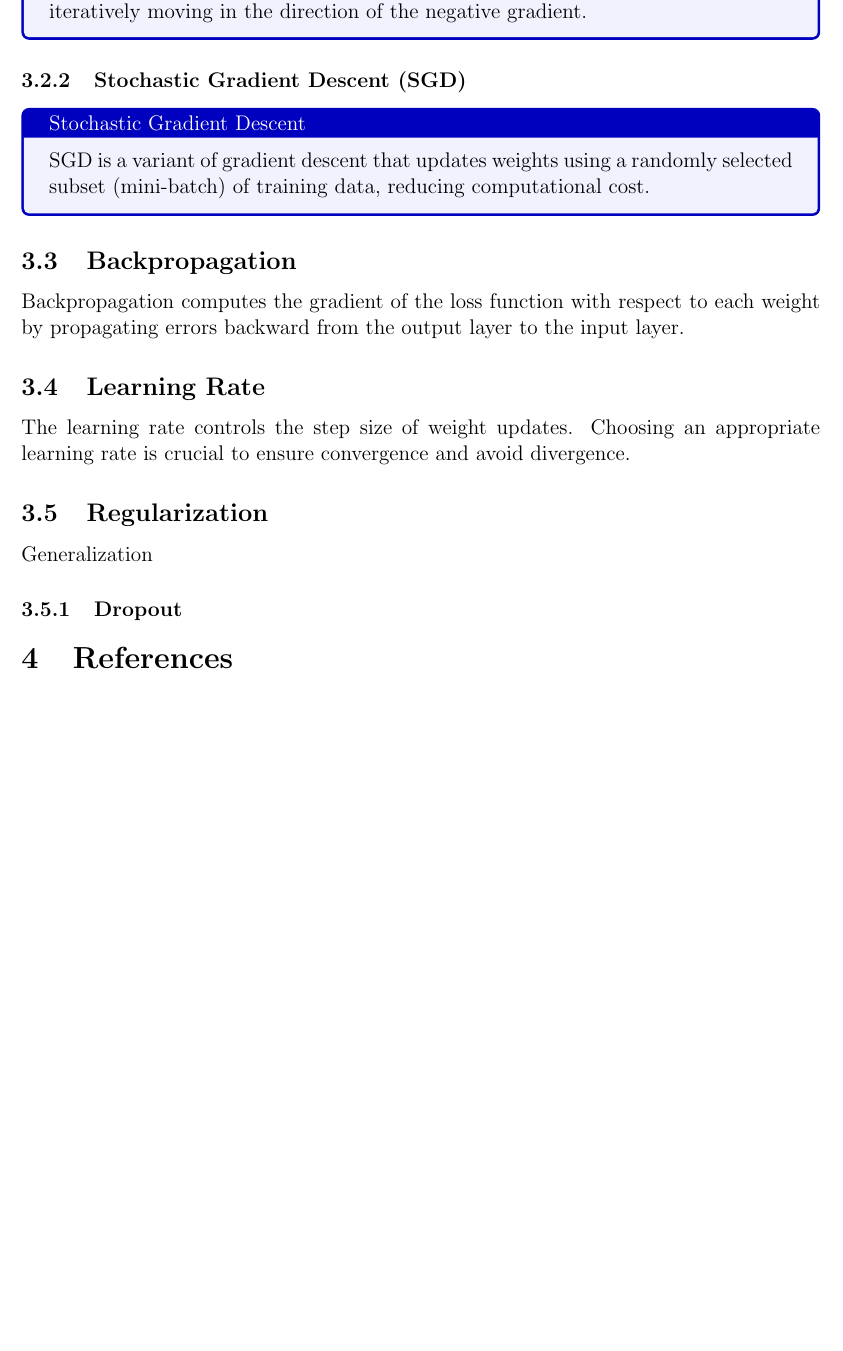
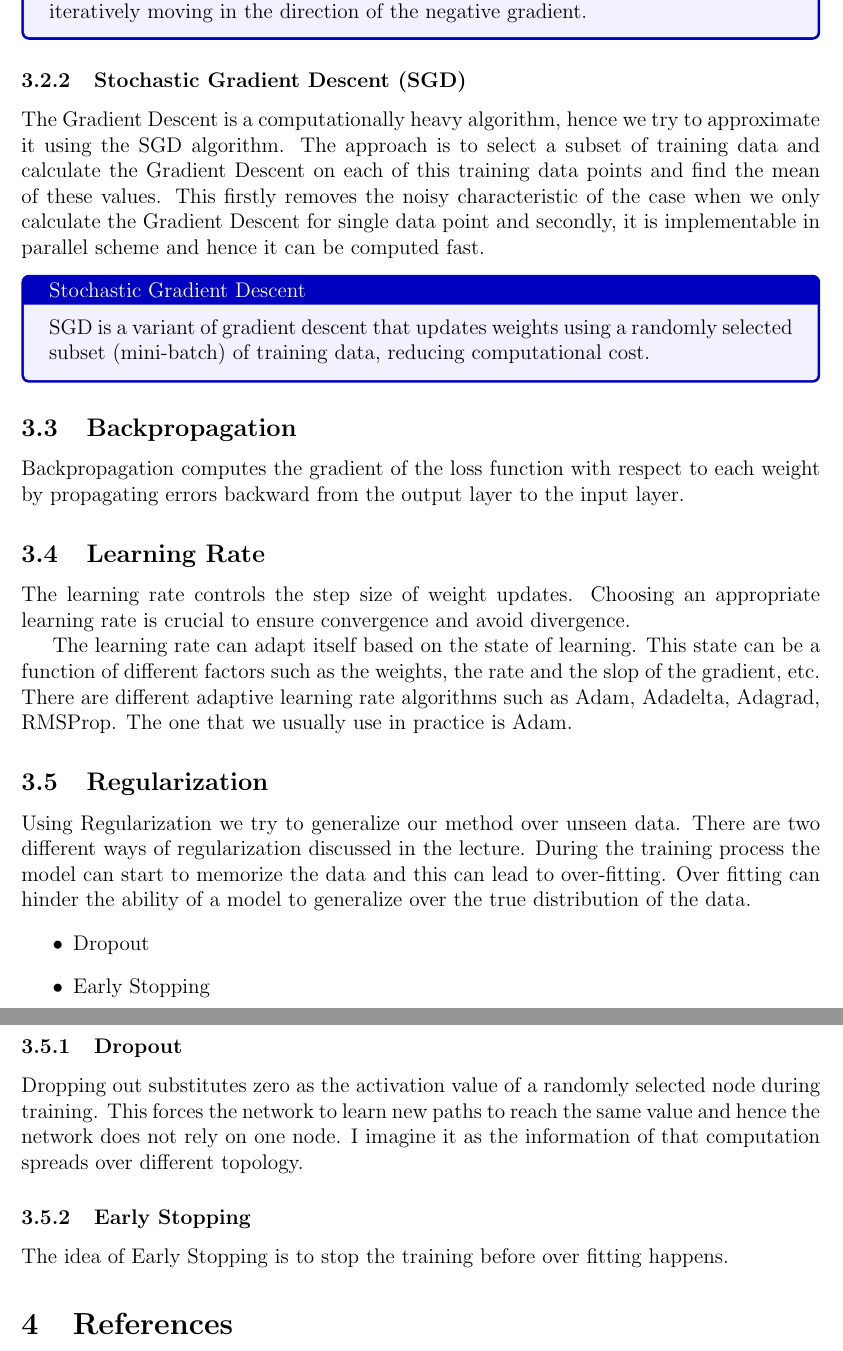
Before and after one commit to amirnn/dl-mit, a LaTeX paper (notes/main.tex): part of page 3 of 3 before the commit and two parts of pages 3 and 4 of 4 after it, the two joined at a grey line, cut so that both start at the same text, the shorter picture padded with empty space. Compiled offline with pdfLaTeX.

Commit message:
add notes on regularization and SGC

```diff
--- a/notes/main.tex
+++ b/notes/main.tex
@@ -86,14 +86,20 @@ landscape generated by the training data.
 
 \subsubsection{Gradient Descent}
 \begin{tcolorbox}[colback=blue!5!white,colframe=blue!75!black,title=Gradient Descent]
-  Gradient descent is an optimization algorithm used to minimize a function by iteratively moving in the direction of
-  the negative gradient.
+  Gradient descent is an optimization algorithm used to minimize a function by iteratively moving in the
+  direction of the negative gradient.
 \end{tcolorbox}
 
 \subsubsection{Stochastic Gradient Descent (SGD)}
+The Gradient Descent is a computationally heavy algorithm, hence we try to approximate it using the
+SGD algorithm. The approach is to select a subset of training data and calculate the Gradient Descent
+on each of this training data points and find the mean of these values. This firstly removes the noisy
+characteristic of the case when we only calculate the Gradient Descent for single data point and secondly,
+it is implementable in parallel scheme and hence it can be computed fast.
+
 \begin{tcolorbox}[colback=blue!5!white,colframe=blue!75!black,title=Stochastic Gradient Descent]
-  SGD is a variant of gradient descent that updates weights using a randomly selected subset (mini-batch) of
-  training data, reducing computational cost.
+  SGD is a variant of gradient descent that updates weights using a randomly selected subset (mini-batch)
+  of training data, reducing computational cost.
 \end{tcolorbox}
 
 \subsection{Backpropagation}
@@ -104,10 +110,28 @@ errors backward from the output layer to the input layer.
 The learning rate controls the step size of weight updates. Choosing an appropriate learning rate is
 crucial to ensure convergence and avoid divergence.
 
+The learning rate can adapt itself based on the state of learning. This state can be a function of
+different factors such as the weights, the rate and the slop of the gradient, etc.
+There are different adaptive learning rate algorithms such as Adam, Adadelta, Adagrad, RMSProp.
+The one that we usually use in practice is Adam.
+
 \subsection{Regularization}
-Generalization
+Using Regularization we try to generalize our method over unseen data. There are two different ways of regularization discussed
+in the lecture. During the training process the model can start to memorize the data and this can lead to over-fitting.
+Over fitting can hinder the ability of a model to generalize over the true distribution of the data.
+\begin{itemize}
+  \item Dropout
+  \item Early Stopping
+\end{itemize}
 
 \subsubsection{Dropout}
+Dropping out substitutes zero as the activation value of a randomly selected node during training. This forces
+the network to learn new paths to reach the same value and hence the network does not rely on one node. I imagine it
+as the information of that computation spreads over different topology.
+
+\subsubsection{Early Stopping}
+The idea of Early Stopping is to stop the training before over fitting happens.
+
 
 \section{References}
 \begin{enumerate}
```
